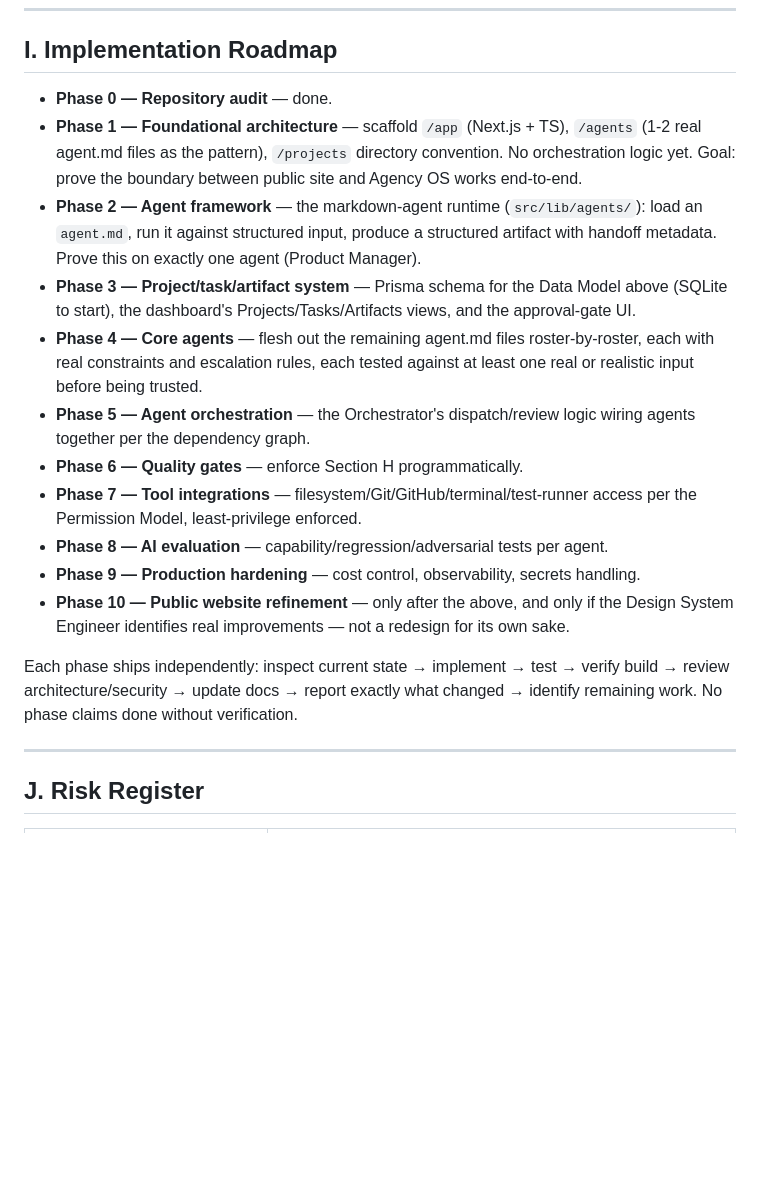
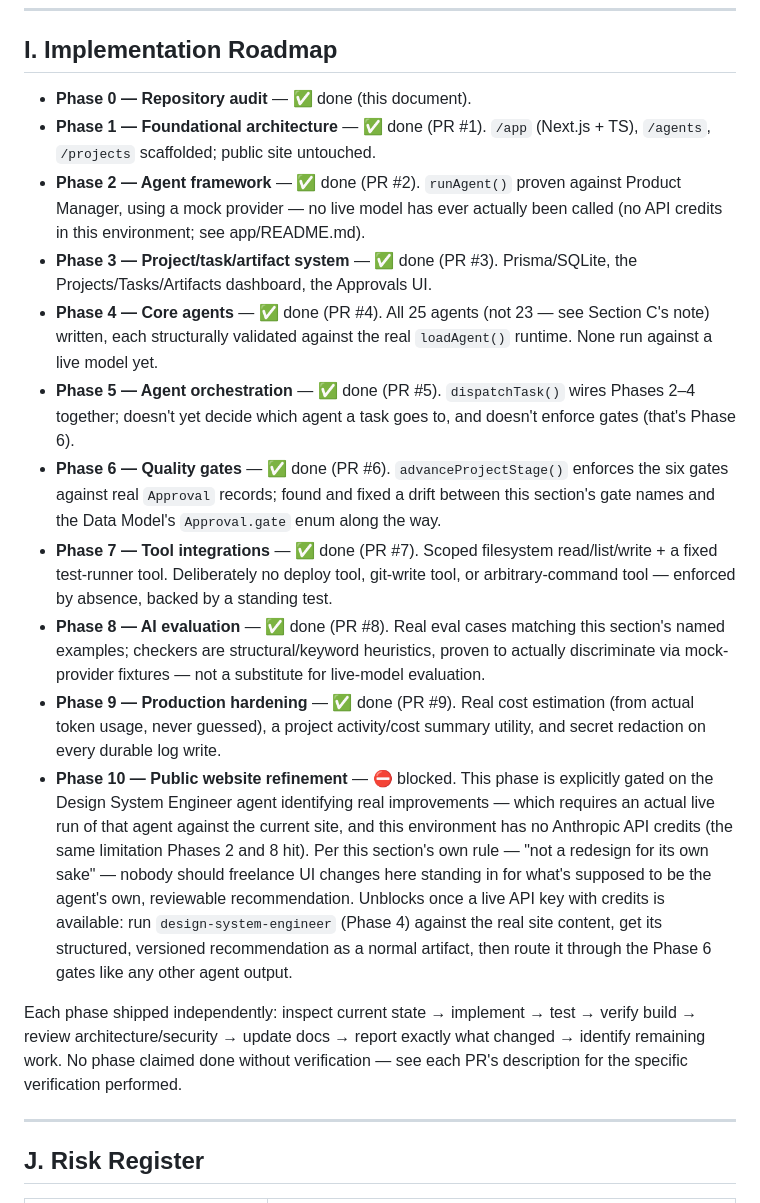
Before and after one commit to gunatit178/Nirmaan, a Markdown page: docs/architecture-plan.md, the part around the change. GitHub-like rendering; blank space fills up the shorter version.

Commit message:
Update roadmap status; close out Phase 10 as blocked, not skipped
Marks Phases 0-9 done in docs/architecture-plan.md's Implementation
Roadmap, each with a one-line note on what it actually delivered and
its real limitations (Phases 2/4/8 never ran against a live model —
no API credits in this environment).

Phase 10 (public website refinement) is explicitly gated in this same
section on "the Design System Engineer identifies real improvements" —
which requires an actual live agent run against the real site, the same
credentials limitation every other live-model phase hit. Marked blocked,
not done and not silently skipped: freelancing UI changes here instead
would directly violate this phase's own stated rule ("not a redesign for
its own sake") by substituting my own judgment for what's supposed to be
the agent's own reviewable, versioned recommendation. Documented what
unblocks it: a live API key, then routing design-system-engineer's real
output through the Phase 6 gates like any other agent artifact.

Co-Authored-By: Claude Sonnet 5 <noreply@anthropic.com>

```diff
--- a/docs/architecture-plan.md
+++ b/docs/architecture-plan.md
@@ -202,19 +202,19 @@ Each stage has entry/exit criteria; the six quality gates (Section H) map onto t
 
 ## I. Implementation Roadmap
 
-- **Phase 0 — Repository audit** — done.
-- **Phase 1 — Foundational architecture** — scaffold `/app` (Next.js + TS), `/agents` (1-2 real agent.md files as the pattern), `/projects` directory convention. No orchestration logic yet. Goal: prove the boundary between public site and Agency OS works end-to-end.
-- **Phase 2 — Agent framework** — the markdown-agent runtime (`src/lib/agents/`): load an `agent.md`, run it against structured input, produce a structured artifact with handoff metadata. Prove this on exactly one agent (Product Manager).
-- **Phase 3 — Project/task/artifact system** — Prisma schema for the Data Model above (SQLite to start), the dashboard's Projects/Tasks/Artifacts views, and the approval-gate UI.
-- **Phase 4 — Core agents** — flesh out the remaining agent.md files roster-by-roster, each with real constraints and escalation rules, each tested against at least one real or realistic input before being trusted.
-- **Phase 5 — Agent orchestration** — the Orchestrator's dispatch/review logic wiring agents together per the dependency graph.
-- **Phase 6 — Quality gates** — enforce Section H programmatically.
-- **Phase 7 — Tool integrations** — filesystem/Git/GitHub/terminal/test-runner access per the Permission Model, least-privilege enforced.
-- **Phase 8 — AI evaluation** — capability/regression/adversarial tests per agent.
-- **Phase 9 — Production hardening** — cost control, observability, secrets handling.
-- **Phase 10 — Public website refinement** — only after the above, and only if the Design System Engineer identifies real improvements — not a redesign for its own sake.
+- **Phase 0 — Repository audit** — ✅ done (this document).
+- **Phase 1 — Foundational architecture** — ✅ done (PR #1). `/app` (Next.js + TS), `/agents`, `/projects` scaffolded; public site untouched.
+- **Phase 2 — Agent framework** — ✅ done (PR #2). `runAgent()` proven against Product Manager, using a mock provider — no live model has ever actually been called (no API credits in this environment; see app/README.md).
+- **Phase 3 — Project/task/artifact system** — ✅ done (PR #3). Prisma/SQLite, the Projects/Tasks/Artifacts dashboard, the Approvals UI.
+- **Phase 4 — Core agents** — ✅ done (PR #4). All 25 agents (not 23 — see Section C's note) written, each structurally validated against the real `loadAgent()` runtime. None run against a live model yet.
+- **Phase 5 — Agent orchestration** — ✅ done (PR #5). `dispatchTask()` wires Phases 2–4 together; doesn't yet decide which agent a task goes to, and doesn't enforce gates (that's Phase 6).
+- **Phase 6 — Quality gates** — ✅ done (PR #6). `advanceProjectStage()` enforces the six gates against real `Approval` records; found and fixed a drift between this section's gate names and the Data Model's `Approval.gate` enum along the way.
+- **Phase 7 — Tool integrations** — ✅ done (PR #7). Scoped filesystem read/list/write + a fixed test-runner tool. Deliberately no deploy tool, git-write tool, or arbitrary-command tool — enforced by absence, backed by a standing test.
+- **Phase 8 — AI evaluation** — ✅ done (PR #8). Real eval cases matching this section's named examples; checkers are structural/keyword heuristics, proven to actually discriminate via mock-provider fixtures — not a substitute for live-model evaluation.
+- **Phase 9 — Production hardening** — ✅ done (PR #9). Real cost estimation (from actual token usage, never guessed), a project activity/cost summary utility, and secret redaction on every durable log write.
+- **Phase 10 — Public website refinement** — ⛔ blocked. This phase is explicitly gated on the Design System Engineer agent identifying real improvements — which requires an actual live run of that agent against the current site, and this environment has no Anthropic API credits (the same limitation Phases 2 and 8 hit). Per this section's own rule — "not a redesign for its own sake" — nobody should freelance UI changes here standing in for what's supposed to be the agent's own, reviewable recommendation. Unblocks once a live API key with credits is available: run `design-system-engineer` (Phase 4) against the real site content, get its structured, versioned recommendation as a normal artifact, then route it through the Phase 6 gates like any other agent output.
 
-Each phase ships independently: inspect current state → implement → test → verify build → review architecture/security → update docs → report exactly what changed → identify remaining work. No phase claims done without verification.
+Each phase shipped independently: inspect current state → implement → test → verify build → review architecture/security → update docs → report exactly what changed → identify remaining work. No phase claimed done without verification — see each PR's description for the specific verification performed.
 
 ---
 
```
